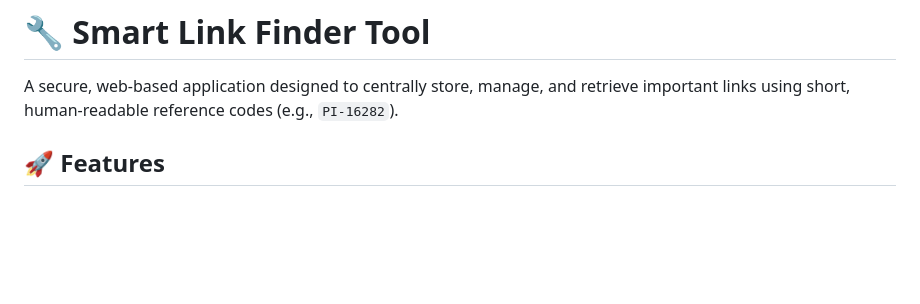
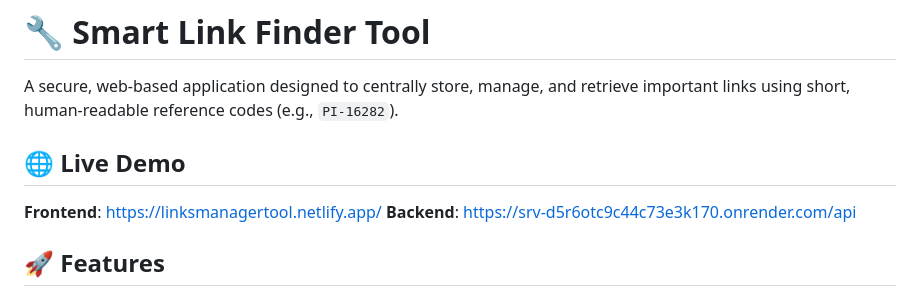
Before and after one commit to akashvishwakarma27/links-management-tool, a Markdown page: README.md, the part around the change. Rendered like a GitHub page; blank space fills up the shorter version.

```diff
--- a/README.md
+++ b/README.md
@@ -1,6 +1,11 @@
 # 🔧 Smart Link Finder Tool
 
 A secure, web-based application designed to centrally store, manage, and retrieve important links using short, human-readable reference codes (e.g., `PI-16282`).
+
+## 🌐 Live Demo
+
+**Frontend**: https://linksmanagertool.netlify.app/
+**Backend**: https://srv-d5r6otc9c44c73e3k170.onrender.com/api
 
 ## 🚀 Features
 
```
Also changed, not shown: DEPLOYMENT-GUIDE.md (+6 -1 lines).
